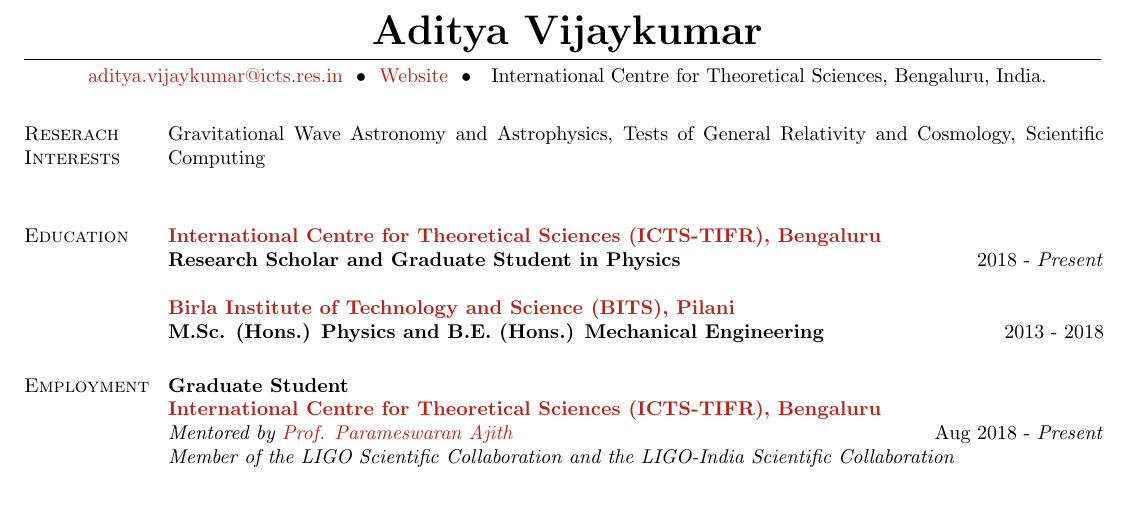
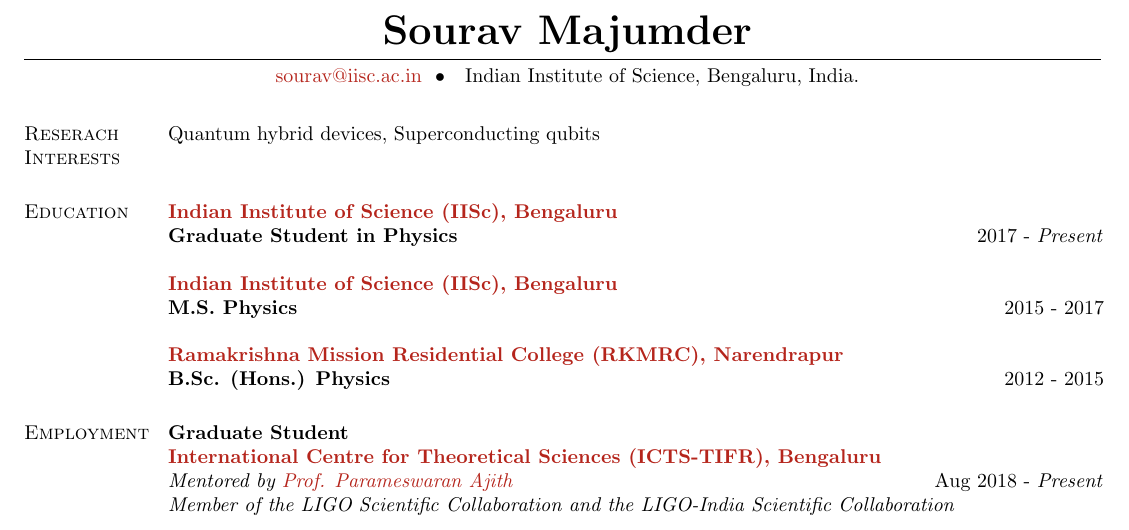
Before and after one commit to sourav-majumder/resume, a LaTeX CV (resume.tex): part of page 1 of 2 before the commit and part of page 1 of 3 after it, cut at the place of the change, the shorter picture padded with empty space. Compiled offline with pdfLaTeX.

Commit message:
update .tex

```diff
--- a/resume.tex
+++ b/resume.tex
@@ -32,15 +32,16 @@
 %----------------------------------------------------------------------------------------\
 \begin{center}
     \hspace{-\hoffset}
-    \huge {\textcolor{black}{\textbf{Aditya Vijaykumar}}}
+    \huge {\textcolor{black}{\textbf{Sourav Majumder}}}
 \end{center}
 
 \vspace{-5mm}
 \moveleft\hoffset\vbox{\hrule width 19cm height 0.5pt}
 \vspace{-8mm}
+%\textbullet~ \href{http://adivijaykumar.github.io}{Website}
 \begin{center}
     \hspace{-\hoffset}
-    \href{mailto:aditya.vijaykumar@icts.res.in}{aditya.vijaykumar@icts.res.in} ~\textbullet~ \href{http://adivijaykumar.github.io}{Website} ~\textbullet~ \ International Centre for Theoretical Sciences, Bengaluru,  India.
+    \href{mailto:sourav@iisc.ac.in}{sourav@iisc.ac.in} ~\textbullet~ \ Indian Institute of Science, Bengaluru,  India.
 \end{center}
 \vspace{-7mm}
 \begin{resume}
@@ -49,14 +50,17 @@
 %	EDUCATION SECTION
 %----------------------------------------------------------------------------------------
 \section{Reserach Interests}
-Gravitational Wave Astronomy and Astrophysics, Tests of General Relativity and Cosmology, Scientific Computing
+Quantum hybrid devices, Superconducting qubits
 \\
 \section{Education}
-\textbf{\href{https://www.icts.res.in/}{International Centre for Theoretical Sciences (ICTS-TIFR), Bengaluru}}\\
-\textbf{Research Scholar and Graduate Student in Physics} \hfill 2018 - \textit{Present}
+\textbf{\href{https://www.iisc.ac.in/}{Indian Institute of Science (IISc), Bengaluru}}\\
+\textbf{Graduate Student in Physics} \hfill 2017 - \textit{Present}
 
-\textbf{\href{http://www.bits-pilani.ac.in/}{Birla Institute of Technology and Science (BITS), Pilani}}\\
-\textbf{M.Sc. (Hons.) Physics and B.E. (Hons.) Mechanical Engineering} \hfill 2013 - 2018
+\textbf{\href{https://www.iisc.ac.in/}{Indian Institute of Science (IISc), Bengaluru}}\\
+\textbf{M.S. Physics} \hfill 2015 - 2017
+
+\textbf{\href{https://rkmrc.in/}{Ramakrishna Mission Residential College (RKMRC), Narendrapur}}\\
+\textbf{B.Sc. (Hons.) Physics} \hfill 2012 - 2015
 
 %----------------------------------------------------------------------------------------
 %	EXPERIENCE SECTION
```
Also changed, not shown: resume.pdf.
